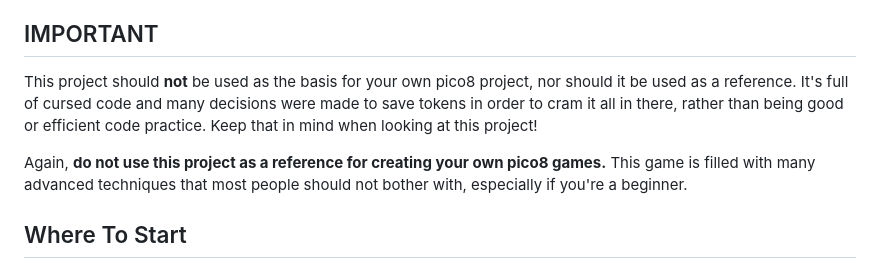
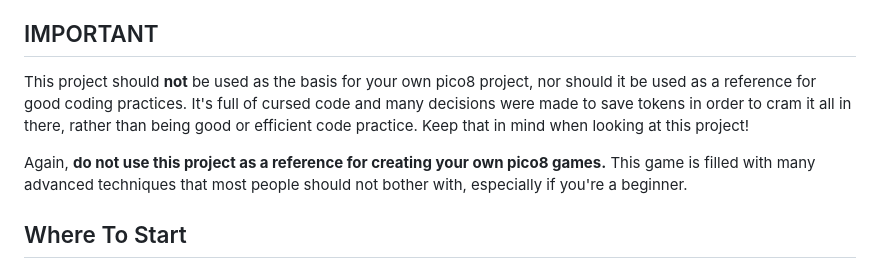
Before and after one commit to CyanSorcery/blobun_mini, a Markdown page: README.md, the part around the change. GitHub-like rendering.

Commit message:
small update to readme

```diff
--- a/README.md
+++ b/README.md
@@ -10,12 +10,9 @@ go play the game at the links above, rather than trying to play it from here,
 as there's quite a bit of setup you'll have to go through to get it running.
 
 ## IMPORTANT
-This project should **not** be used as the basis for your own pico8 project,
-nor should it be used as a reference. It's full of cursed code and many decisions
-were made to save tokens in order to cram it all in there, rather than being good
-or efficient code practice. Keep that in mind when looking at this project!
+This project should **not** be used as the basis for your own pico8 project, nor should it be used as a reference for good coding practices. It's full of cursed code and many decisions were made to save tokens in order to cram it all in there, rather than being good or efficient code practice. Keep that in mind when looking at this project!
 
-Again, **do not use this project as a reference for creating your own pico8 games.**
+Again, **__do not use this project as a reference for creating your own pico8 games.__**
 This game is filled with many advanced techniques that most people should not
 bother with, especially if you're a beginner.
 
```
